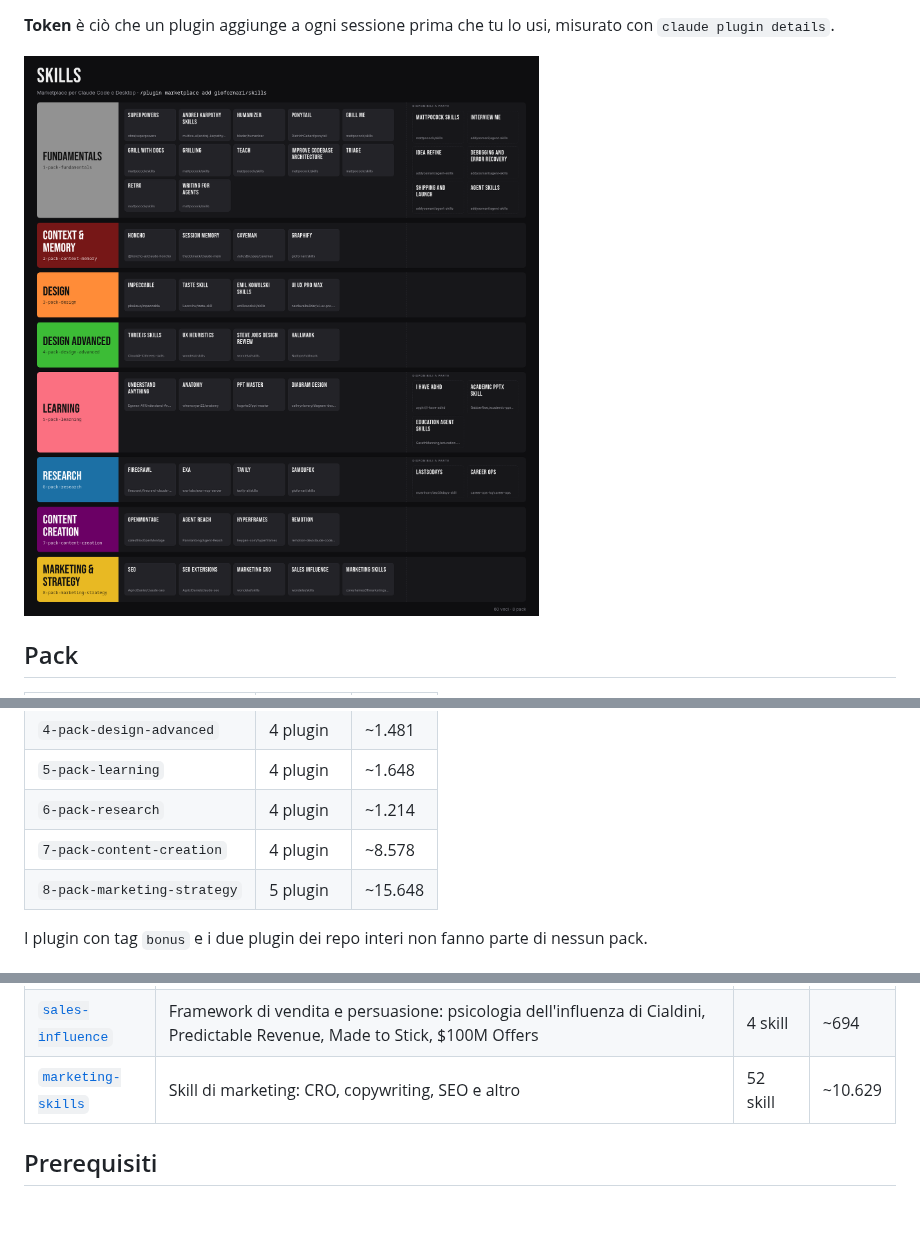
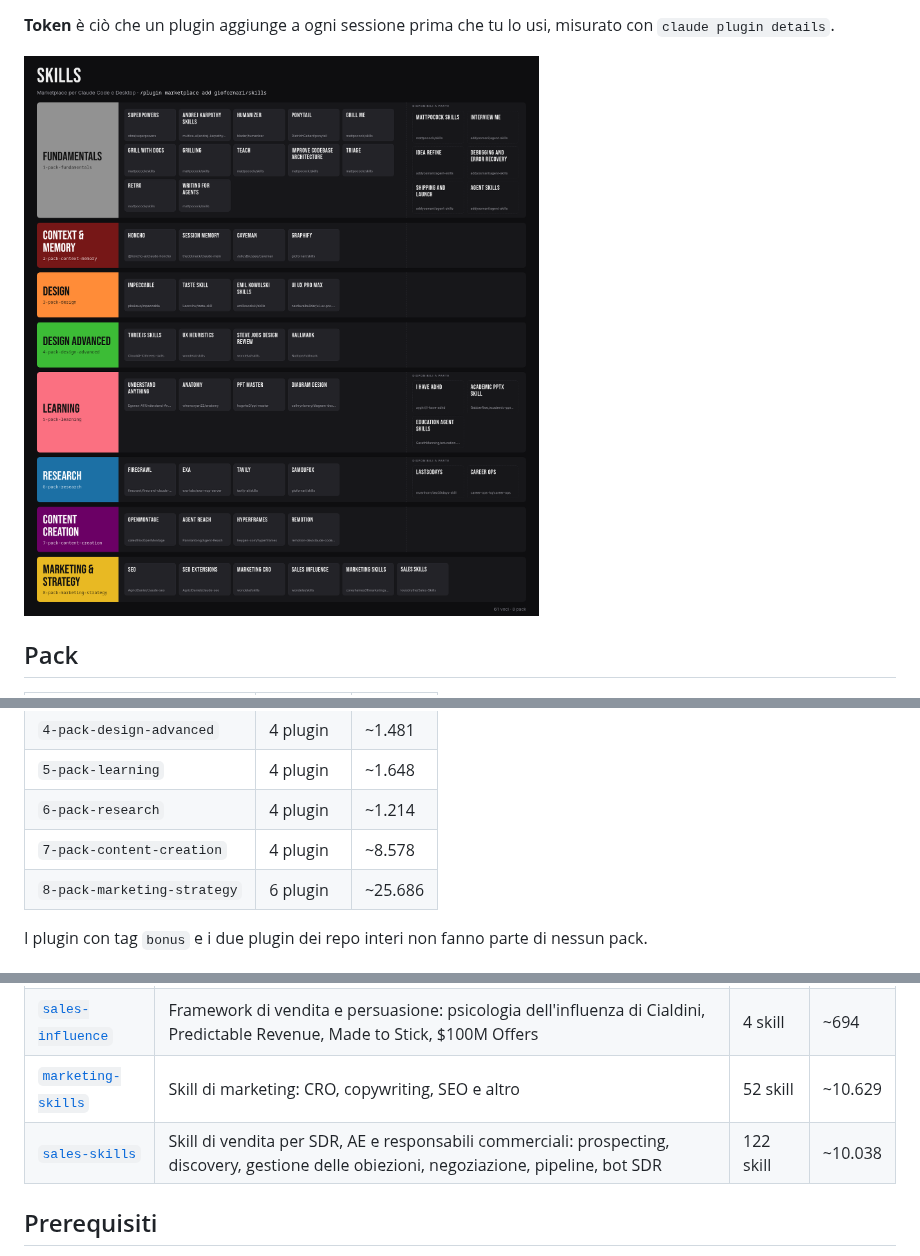
Before and after one commit to giofornari/skills, a Markdown page: README.it.md, 3 parts joined by grey strips. GitHub-like rendering; pictures changed too: docs/map.it.png; blank space fills up the shorter version.

Commit message:
done
Co-Authored-By: Claude Sonnet 5.5 <noreply@anthropic.com>
Claude-Session: https://claude.ai/code/session_01XsPm1dmhhKgWVBhRECEMPv

```diff
--- a/README.it.md
+++ b/README.it.md
@@ -61,7 +61,7 @@ Le voci sono di quattro tipi:
 | `5-pack-learning` | 4 plugin | ~1.648 |
 | `6-pack-research` | 4 plugin | ~1.214 |
 | `7-pack-content-creation` | 4 plugin | ~8.578 |
-| `8-pack-marketing-strategy` | 5 plugin | ~15.648 |
+| `8-pack-marketing-strategy` | 6 plugin | ~25.686 |
 
 I plugin con tag `bonus` e i due plugin dei repo interi non fanno parte di nessun pack.
 
@@ -189,6 +189,7 @@ I plugin con tag `bonus` e i due plugin dei repo interi non fanno parte di nessu
 | [`marketing-cro`](https://github.com/wondelai/skills) | Framework di conversione e marketing: metodologia CRO, StoryBrand, Scorecard Marketing, Contagious, 1-Page Marketing Plan | 5 skill | ~788 |
 | [`sales-influence`](https://github.com/wondelai/skills) | Framework di vendita e persuasione: psicologia dell'influenza di Cialdini, Predictable Revenue, Made to Stick, $100M Offers | 4 skill | ~694 |
 | [`marketing-skills`](https://github.com/coreyhaines31/marketingskills) | Skill di marketing: CRO, copywriting, SEO e altro | 52 skill | ~10.629 |
+| [`sales-skills`](https://github.com/louisblythe/Sales-Skills) | Skill di vendita per SDR, AE e responsabili commerciali: prospecting, discovery, gestione delle obiezioni, negoziazione, pipeline, bot SDR | 122 skill | ~10.038 |
 
 ## Prerequisiti
 
```
Also changed, not shown: docs/banner.png, docs/cat-8-marketing-strategy.png, docs/it/banner.png, docs/it/cat-8-marketing-strategy.png, docs/map.png, 2 other files.
